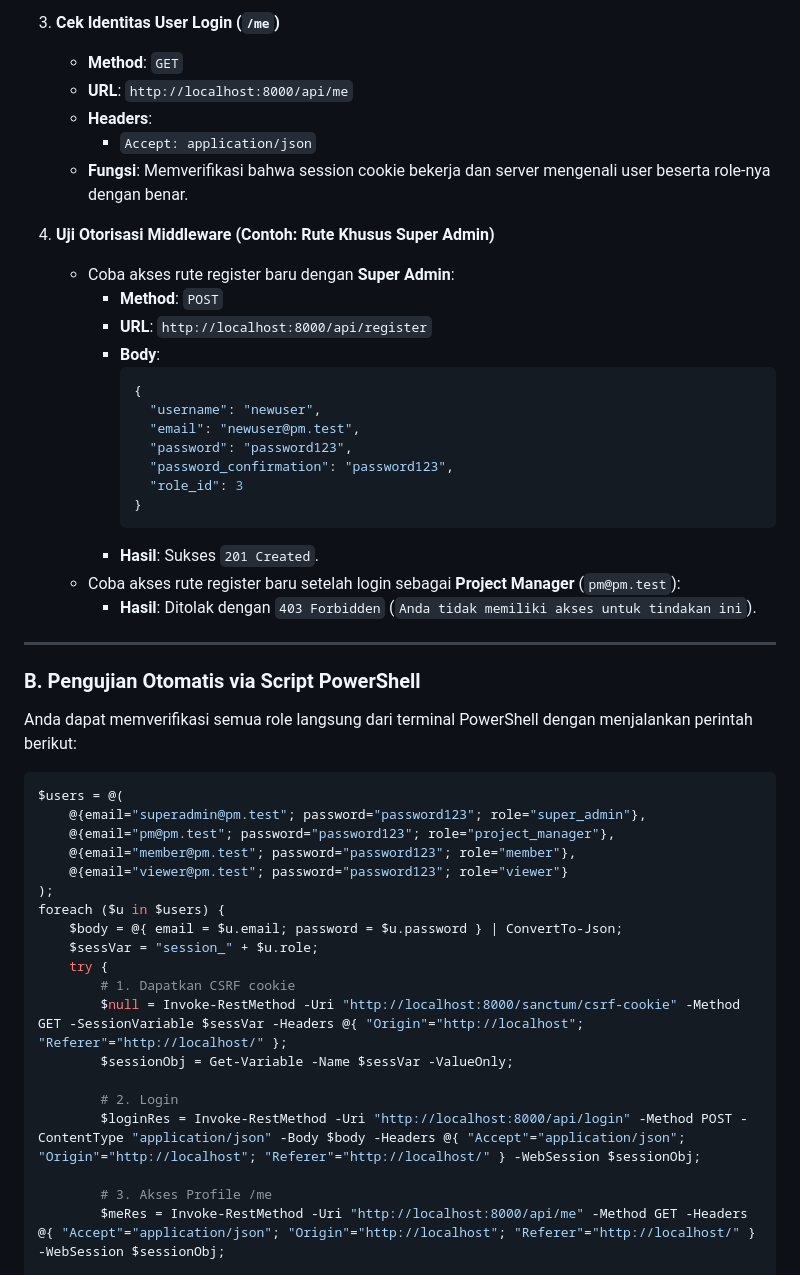
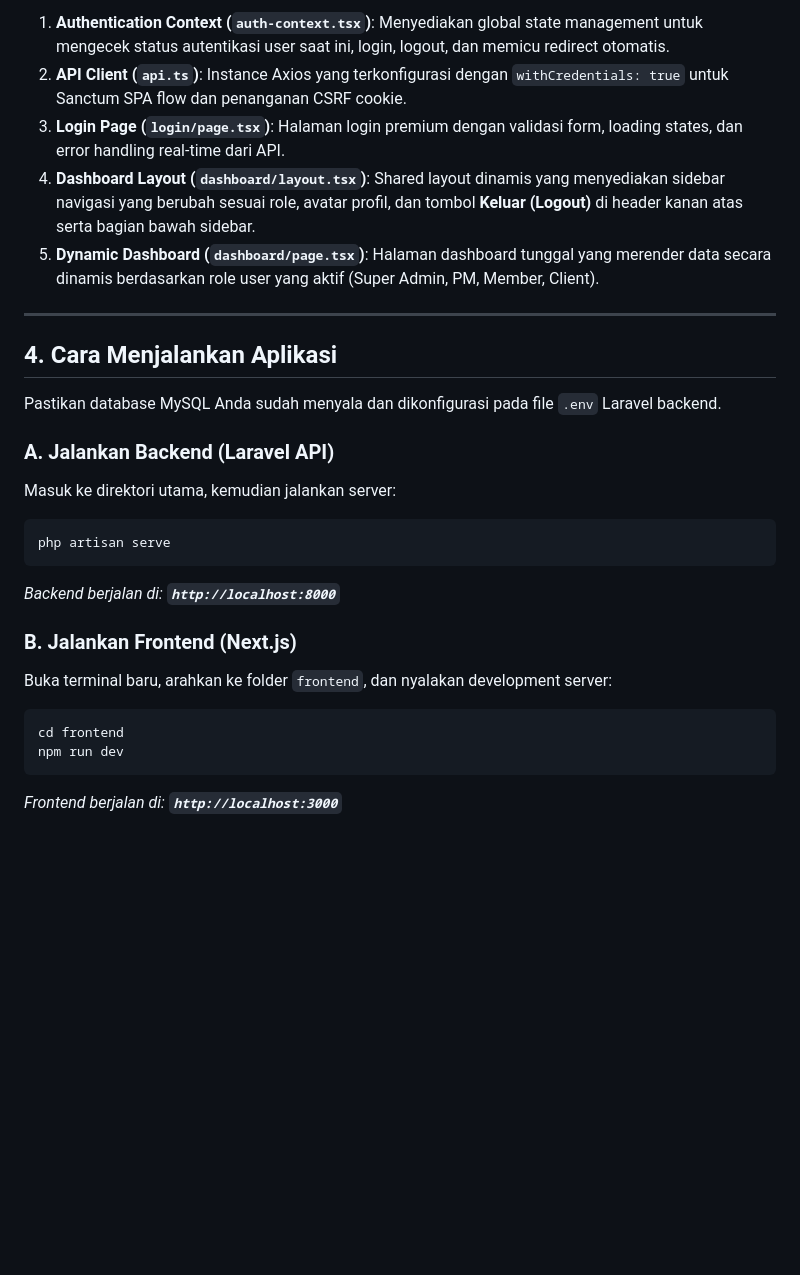
Before and after one commit to MutiaraFebriantiRukmana/ProjectManagementSystem, a Markdown page: README_AUTH.md, the part around one of its changes. Rendered like a GitHub page; blank space fills up the shorter version.

Commit message:
update readme_AUTH

````diff
--- a/README_AUTH.md
+++ b/README_AUTH.md
@@ -95,51 +57,32 @@ Sebelum mengirim request API, client (seperti browser atau Postman) harus mendap
-3. **Cek Identitas User Login (`/me`)**
-   - **Method**: `GET`
-   - **URL**: `http://localhost:8000/api/me`
-   - **Headers**:
-     - `Accept: application/json`
-   - **Fungsi**: Memverifikasi bahwa session cookie bekerja dan server mengenali user beserta role-nya dengan benar.
-
-4. **Uji Otorisasi Middleware (Contoh: Rute Khusus Super Admin)**
-   - Coba akses rute register baru dengan **Super Admin**:
-     - **Method**: `POST`
-     - **URL**: `http://localhost:8000/api/register`
-     - **Body**:
-       ```json
-       {
-         "username": "newuser",
-         "email": "newuser@pm.test",
-         "password": "password123",
-         "password_confirmation": "password123",
-         "role_id": 3
-       }
-       ```
-     - **Hasil**: Sukses `201 Created`.
-   - Coba akses rute register baru setelah login sebagai **Project Manager** (`pm@pm.test`):
-     - **Hasil**: Ditolak dengan `403 Forbidden` (`Anda tidak memiliki akses untuk tindakan ini`).
+1. **Authentication Context (`auth-context.tsx`)**:
+   Menyediakan global state management untuk mengecek status autentikasi user saat ini, login, logout, dan memicu redirect otomatis.
+2. **API Client (`api.ts`)**:
+   Instance Axios yang terkonfigurasi dengan `withCredentials: true` untuk Sanctum SPA flow dan penanganan CSRF cookie.
+3. **Login Page (`login/page.tsx`)**:
+   Halaman login premium dengan validasi form, loading states, dan error handling real-time dari API.
+4. **Dashboard Layout (`dashboard/layout.tsx`)**:
+   Shared layout dinamis yang menyediakan sidebar navigasi yang berubah sesuai role, avatar profil, dan tombol **Keluar (Logout)** di header kanan atas serta bagian bawah sidebar.
+5. **Dynamic Dashboard (`dashboard/page.tsx`)**:
+   Halaman dashboard tunggal yang merender data secara dinamis berdasarkan role user yang aktif (Super Admin, PM, Member, Client).
 
 ---
 
-### B. Pengujian Otomatis via Script PowerShell
-Anda dapat memverifikasi semua role langsung dari terminal PowerShell dengan menjalankan perintah berikut:
+## 4. Cara Menjalankan Aplikasi
 
-```powershell
-$users = @(
-    @{email="superadmin@pm.test"; password="password123"; role="super_admin"},
-    @{email="pm@pm.test"; password="password123"; role="project_manager"},
-    @{email="member@pm.test"; password="password123"; role="member"},
-    @{email="viewer@pm.test"; password="password123"; role="viewer"}
-);
-foreach ($u in $users) {
-    $body = @{ email = $u.email; password = $u.password } | ConvertTo-Json;
-    $sessVar = "session_" + $u.role;
-    try {
-        # 1. Dapatkan CSRF cookie
-        $null = Invoke-RestMethod -Uri "http://localhost:8000/sanctum/csrf-cookie" -Method GET -SessionVariable $sessVar -Headers @{ "Origin"="http://localhost"; "Referer"="http://localhost/" };
-        $sessionObj = Get-Variable -Name $sessVar -ValueOnly;
+Pastikan database MySQL Anda sudah menyala dan dikonfigurasi pada file `.env` Laravel backend.
 
-        # 2. Login
-        $loginRes = Invoke-RestMethod -Uri "http://localhost:8000/api/login" -Method POST -ContentType "application/json" -Body $body -Headers @{ "Accept"="application/json"; "Origin"="http://localhost"; "Referer"="http://localhost/" } -WebSession $sessionObj;
+### A. Jalankan Backend (Laravel API)
+Masuk ke direktori utama, kemudian jalankan server:
+```bash
+php artisan serve
+```
+*Backend berjalan di: **`http://localhost:8000`***
 
-        # 3. Akses Profile /me
-        $meRes = Invoke-RestMethod -Uri "http://localhost:8000/api/me" -Method GET -Headers @{ "Accept"="application/json"; "Origin"="http://localhost"; "Referer"="http://localhost/" } -WebSession $sessionObj;
+### B. Jalankan Frontend (Next.js)
+Buka terminal baru, arahkan ke folder `frontend`, dan nyalakan development server:
+```bash
+cd frontend
+npm run dev
+```
+*Frontend berjalan di: **`http://localhost:3000`***
 
````
Also changed, not shown: other parts of README_AUTH.md (+22 -79 lines).
